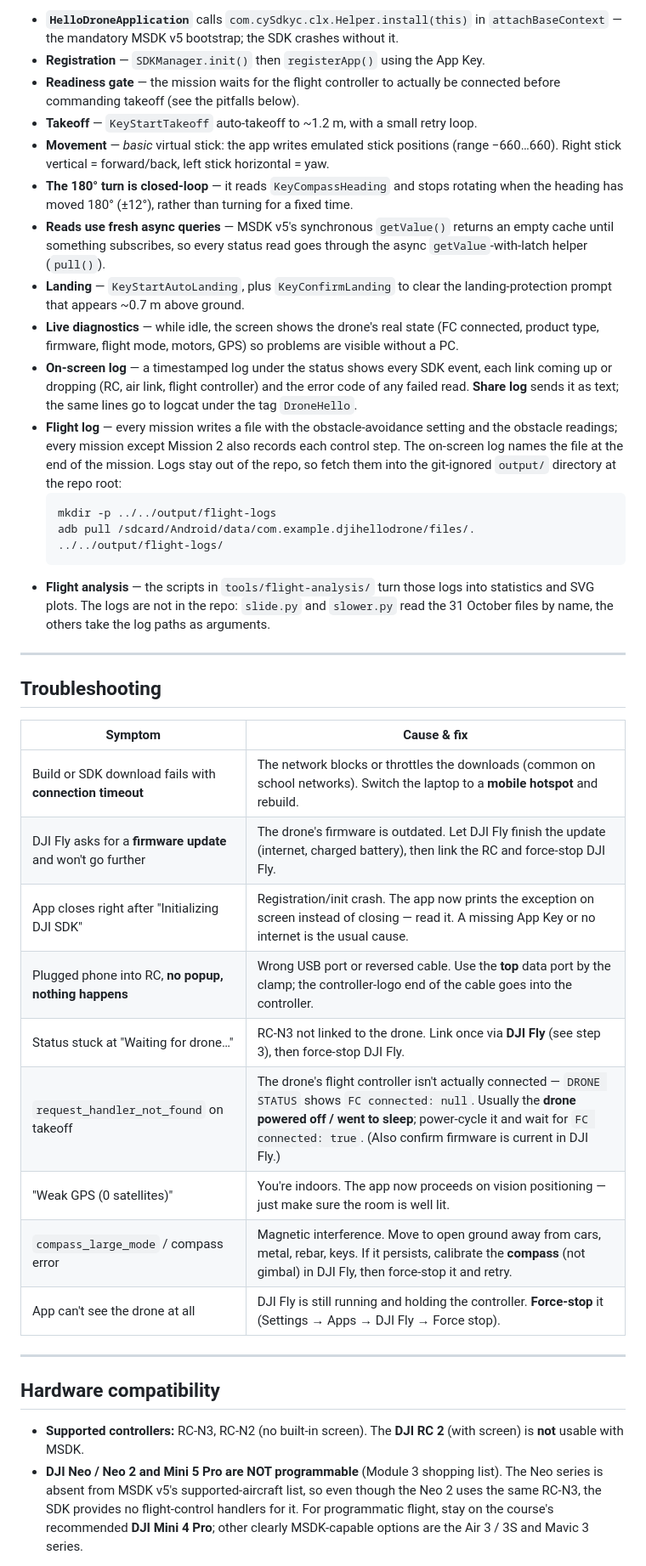
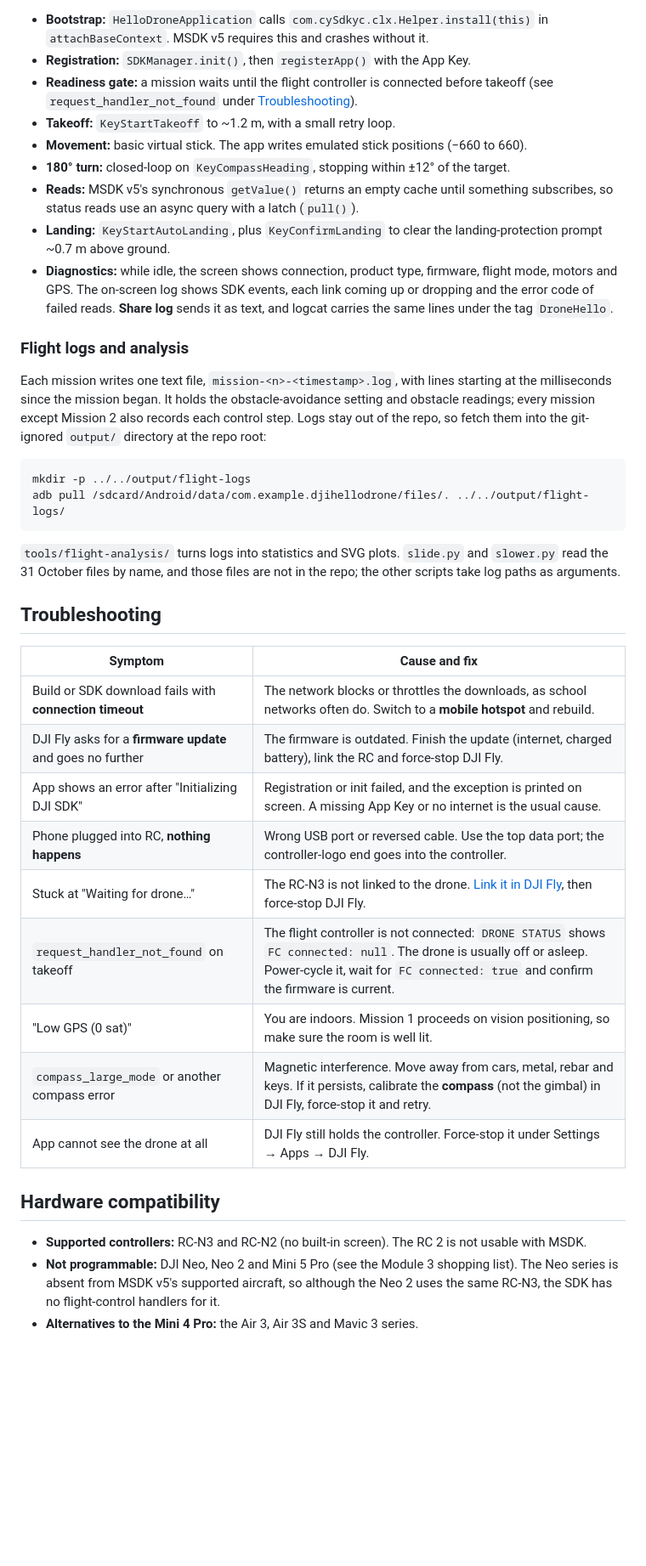
Before and after one commit to rl-experiments/lecture-drones-airtraffic-modeling, a Markdown page: labs/dji-hello-world/README.md, the part around one of its changes. Shown at 85% size. GitHub-like rendering; blank space fills up the shorter version.

````diff
--- a/labs/dji-hello-world/README.md
+++ b/labs/dji-hello-world/README.md
@@ -268,63 +220,57 @@ All flight logic is in `app/src/main/java/com/example/djihellodrone/MainActivity
 
-- **`HelloDroneApplication`** calls `com.cySdkyc.clx.Helper.install(this)` in
-  `attachBaseContext` — the mandatory MSDK v5 bootstrap; the SDK crashes without it.
-- **Registration** — `SDKManager.init()` then `registerApp()` using the App Key.
-- **Readiness gate** — the mission waits for the flight controller to actually be
-  connected before commanding takeoff (see the pitfalls below).
-- **Takeoff** — `KeyStartTakeoff` auto-takeoff to ~1.2 m, with a small retry loop.
-- **Movement** — *basic* virtual stick: the app writes emulated stick positions
-  (range −660…660). Right stick vertical = forward/back, left stick horizontal = yaw.
-- **The 180° turn is closed-loop** — it reads `KeyCompassHeading` and stops rotating
-  when the heading has moved 180° (±12°), rather than turning for a fixed time.
-- **Reads use fresh async queries** — MSDK v5's synchronous `getValue()` returns an
-  empty cache until something subscribes, so every status read goes through the
-  async `getValue`-with-latch helper (`pull()`).
-- **Landing** — `KeyStartAutoLanding`, plus `KeyConfirmLanding` to clear the
-  landing-protection prompt that appears ~0.7 m above ground.
-- **Live diagnostics** — while idle, the screen shows the drone's real state
-  (FC connected, product type, firmware, flight mode, motors, GPS) so problems are
-  visible without a PC.
-- **On-screen log** — a timestamped log under the status shows every SDK event, each
-  link coming up or dropping (RC, air link, flight controller) and the error code of
-  any failed read. **Share log** sends it as text; the same lines go to logcat under
-  the tag `DroneHello`.
-- **Flight log** — every mission writes a file with the obstacle-avoidance setting and
-  the obstacle readings; every mission except Mission 2 also records each control step.
-  The on-screen log names the file at the end of the mission. Logs stay out of the repo,
-  so fetch them into the git-ignored `output/` directory at the repo root:
-  ```bash
-  mkdir -p ../../output/flight-logs
-  adb pull /sdcard/Android/data/com.example.djihellodrone/files/. ../../output/flight-logs/
-  ```
-- **Flight analysis** — the scripts in `tools/flight-analysis/` turn those logs into
-  statistics and SVG plots. The logs are not in the repo: `slide.py` and `slower.py` read
-  the 31 October files by name, the others take the log paths as arguments.
+- **Bootstrap:** `HelloDroneApplication` calls `com.cySdkyc.clx.Helper.install(this)` in
+  `attachBaseContext`. MSDK v5 requires this and crashes without it.
+- **Registration:** `SDKManager.init()`, then `registerApp()` with the App Key.
+- **Readiness gate:** a mission waits until the flight controller is connected before takeoff
+  (see `request_handler_not_found` under [Troubleshooting](#troubleshooting)).
+- **Takeoff:** `KeyStartTakeoff` to ~1.2 m, with a small retry loop.
+- **Movement:** basic virtual stick. The app writes emulated stick positions (−660 to 660).
+- **180° turn:** closed-loop on `KeyCompassHeading`, stopping within ±12° of the target.
+- **Reads:** MSDK v5's synchronous `getValue()` returns an empty cache until something
+  subscribes, so status reads use an async query with a latch (`pull()`).
+- **Landing:** `KeyStartAutoLanding`, plus `KeyConfirmLanding` to clear the landing-protection
+  prompt ~0.7 m above ground.
+- **Diagnostics:** while idle, the screen shows connection, product type, firmware, flight
+  mode, motors and GPS. The on-screen log shows SDK events, each link coming up or dropping and
+  the error code of failed reads. **Share log** sends it as text, and logcat carries the same
+  lines under the tag `DroneHello`.
 
----
+### Flight logs and analysis
+
+Each mission writes one text file, `mission-<n>-<timestamp>.log`, with lines starting at the
+milliseconds since the mission began. It holds the obstacle-avoidance setting and obstacle
+readings; every mission except Mission 2 also records each control step. Logs stay out of the
+repo, so fetch them into the git-ignored `output/` directory at the repo root:
+
+```bash
+mkdir -p ../../output/flight-logs
+adb pull /sdcard/Android/data/com.example.djihellodrone/files/. ../../output/flight-logs/
+```
+
+`tools/flight-analysis/` turns logs into statistics and SVG plots. `slide.py` and `slower.py`
+read the 31 October files by name, and those files are not in the repo; the other scripts take
+log paths as arguments.
 
 ## Troubleshooting
 
-| Symptom | Cause & fix |
+| Symptom | Cause and fix |
 |---|---|
-| Build or SDK download fails with **connection timeout** | The network blocks or throttles the downloads (common on school networks). Switch the laptop to a **mobile hotspot** and rebuild. |
-| DJI Fly asks for a **firmware update** and won't go further | The drone's firmware is outdated. Let DJI Fly finish the update (internet, charged battery), then link the RC and force-stop DJI Fly. |
-| App closes right after "Initializing DJI SDK" | Registration/init crash. The app now prints the exception on screen instead of closing — read it. A missing App Key or no internet is the usual cause. |
-| Plugged phone into RC, **no popup, nothing happens** | Wrong USB port or reversed cable. Use the **top** data port by the clamp; the controller-logo end of the cable goes into the controller. |
-| Status stuck at "Waiting for drone…" | RC-N3 not linked to the drone. Link once via **DJI Fly** (see step 3), then force-stop DJI Fly. |
-| `request_handler_not_found` on takeoff | The drone's flight controller isn't actually connected — `DRONE STATUS` shows `FC connected: null`. Usually the **drone powered off / went to sleep**; power-cycle it and wait for `FC connected: true`. (Also confirm firmware is current in DJI Fly.) |
-| "Weak GPS (0 satellites)" | You're indoors. The app now proceeds on vision positioning — just make sure the room is well lit. |
-| `compass_large_mode` / compass error | Magnetic interference. Move to open ground away from cars, metal, rebar, keys. If it persists, calibrate the **compass** (not gimbal) in DJI Fly, then force-stop it and retry. |
-| App can't see the drone at all | DJI Fly is still running and holding the controller. **Force-stop** it (Settings → Apps → DJI Fly → Force stop). |
-
----
+| Build or SDK download fails with **connection timeout** | The network blocks or throttles the downloads, as school networks often do. Switch to a **mobile hotspot** and rebuild. |
+| DJI Fly asks for a **firmware update** and goes no further | The firmware is outdated. Finish the update (internet, charged battery), link the RC and force-stop DJI Fly. |
+| App shows an error after "Initializing DJI SDK" | Registration or init failed, and the exception is printed on screen. A missing App Key or no internet is the usual cause. |
+| Phone plugged into RC, **nothing happens** | Wrong USB port or reversed cable. Use the top data port; the controller-logo end goes into the controller. |
+| Stuck at "Waiting for drone…" | The RC-N3 is not linked to the drone. [Link it in DJI Fly](#3-connect-the-drone), then force-stop DJI Fly. |
+| `request_handler_not_found` on takeoff | The flight controller is not connected: `DRONE STATUS` shows `FC connected: null`. The drone is usually off or asleep. Power-cycle it, wait for `FC connected: true` and confirm the firmware is current. |
+| "Low GPS (0 sat)" | You are indoors. Mission 1 proceeds on vision positioning, so make sure the room is well lit. |
+| `compass_large_mode` or another compass error | Magnetic interference. Move away from cars, metal, rebar and keys. If it persists, calibrate the **compass** (not the gimbal) in DJI Fly, force-stop it and retry. |
+| App cannot see the drone at all | DJI Fly still holds the controller. Force-stop it under Settings → Apps → DJI Fly. |
 
 ## Hardware compatibility
 
-- **Supported controllers:** RC-N3, RC-N2 (no built-in screen). The **DJI RC 2**
-  (with screen) is **not** usable with MSDK.
-- **DJI Neo / Neo 2 and Mini 5 Pro are NOT programmable** (Module 3 shopping list).
-  The Neo series is absent from MSDK v5's supported-aircraft list, so even though the
-  Neo 2 uses the same RC-N3, the SDK provides no flight-control handlers for it. For
-  programmatic flight, stay on the course's recommended **DJI Mini 4 Pro**; other
-  clearly MSDK-capable options are the Air 3 / 3S and Mavic 3 series.
+- **Supported controllers:** RC-N3 and RC-N2 (no built-in screen). The RC 2 is not usable
+  with MSDK.
+- **Not programmable:** DJI Neo, Neo 2 and Mini 5 Pro (see the Module 3 shopping list). The Neo
+  series is absent from MSDK v5's supported aircraft, so although the Neo 2 uses the same RC-N3,
+  the SDK has no flight-control handlers for it.
+- **Alternatives to the Mini 4 Pro:** the Air 3, Air 3S and Mavic 3 series.
 
````
Also changed, not shown: other parts of labs/dji-hello-world/README.md (+153 -203 lines), README.md (+2 -2 lines).
